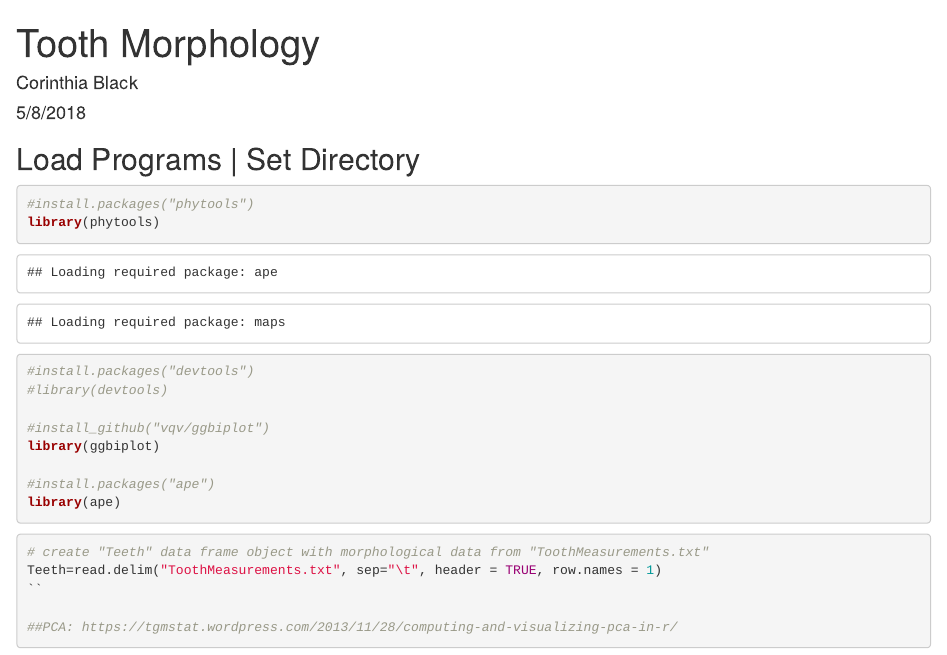
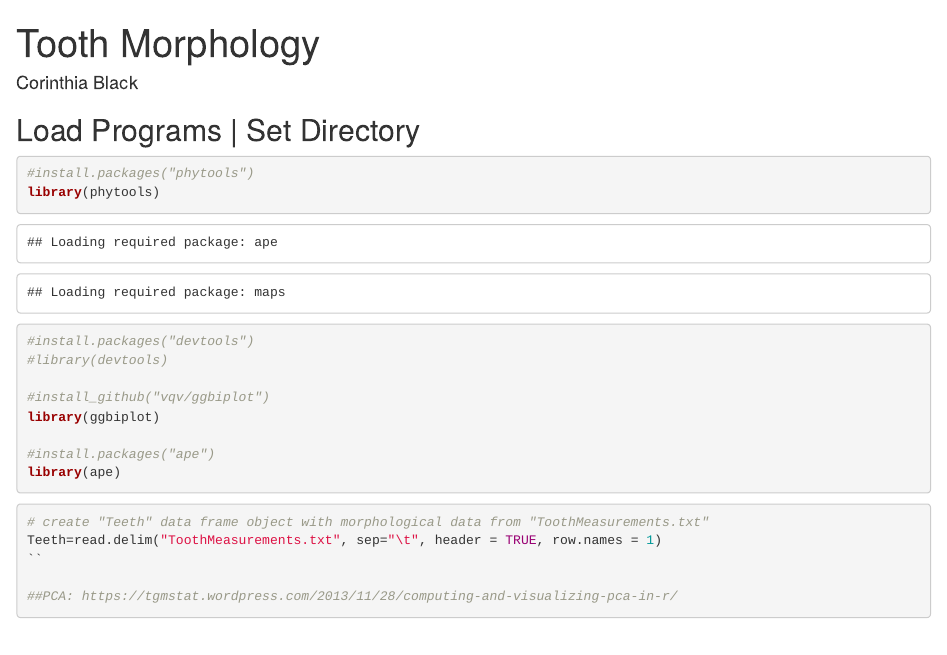
Before and after one commit to corinthiablack/ScriptingProject, an R Markdown document (Toothdata.Rmd): the page in a window 1100 px wide, from its top. Rendered offline with R 4.5, knitr and Pandoc, with nearby package versions; some code elsewhere in the file could not run offline.

Commit message:
Cleaning code

```diff
--- a/Toothdata.Rmd
+++ b/Toothdata.Rmd
@@ -1,7 +1,6 @@
 ---
 title: "Tooth Morphology"
 author: "Corinthia Black"
-date: "5/8/2018"
 output: html_document
 ---
 
```
